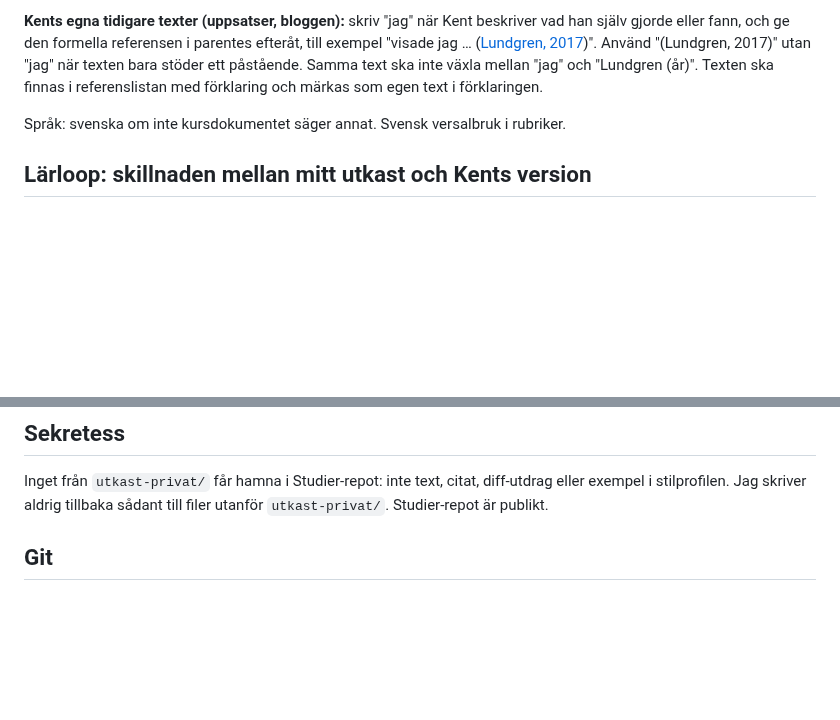
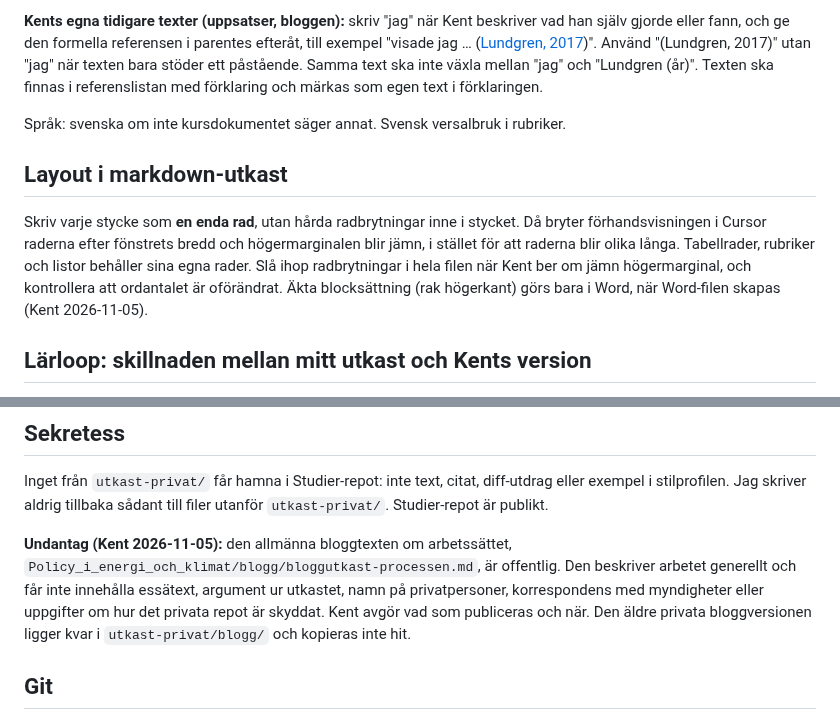
Before and after one commit to kentlundgren/Studier, a Markdown page: 2026_host/AGENTS.md, 2 parts joined by grey strips. Drawn GitHub-style; blank space fills up the shorter version.

Commit message:
Add layout guidelines to AGENTS.md and introduce new blog draft on writing process
- Added a section in AGENTS.md outlining markdown layout requirements for consistent formatting in drafts.
- Created a new document detailing the writing process for a course essay, emphasizing the role of AI as a drafting agent and the importance of personal input in the writing process.
- Clarified ownership of text and the methods for tracking contributions and sources in the writing workflow.

```diff
--- a/2026_host/AGENTS.md
+++ b/2026_host/AGENTS.md
@@ -75,6 +75,10 @@ Saklig rapportton. Använd "rapporten" om texten och "jag" när Kent tar ställn
 
 Språk: svenska om inte kursdokumentet säger annat. Svensk versalbruk i rubriker.
 
+## Layout i markdown-utkast
+
+Skriv varje stycke som **en enda rad**, utan hårda radbrytningar inne i stycket. Då bryter förhandsvisningen i Cursor raderna efter fönstrets bredd och högermarginalen blir jämn, i stället för att raderna blir olika långa. Tabellrader, rubriker och listor behåller sina egna rader. Slå ihop radbrytningar i hela filen när Kent ber om jämn högermarginal, och kontrollera att ordantalet är oförändrat. Äkta blocksättning (rak högerkant) görs bara i Word, när Word-filen skapas (Kent 2026-11-05).
+
 ## Lärloop: skillnaden mellan mitt utkast och Kents version
 
 Kents privata utkast ligger i `Policy_i_energi_och_klimat/essa-upg2/utkast-privat/`, ett eget lokalt Git-repo utan remote som Studier-repot ignorerar.
@@ -110,6 +114,8 @@ Frågor, Kents ståndpunkter, alternativ och beslut samlas en tråd i taget. Jag
 
 Inget från `utkast-privat/` får hamna i Studier-repot: inte text, citat, diff-utdrag eller exempel i stilprofilen. Jag skriver aldrig tillbaka sådant till filer utanför `utkast-privat/`. Studier-repot är publikt.
 
+**Undantag (Kent 2026-11-05):** den allmänna bloggtexten om arbetssättet, `Policy_i_energi_och_klimat/blogg/bloggutkast-processen.md`, är offentlig. Den beskriver arbetet generellt och får inte innehålla essätext, argument ur utkastet, namn på privatpersoner, korrespondens med myndigheter eller uppgifter om hur det privata repot är skyddat. Kent avgör vad som publiceras och när. Den äldre privata bloggversionen ligger kvar i `utkast-privat/blogg/` och kopieras inte hit.
+
 ## Git
 
 Kent committar och pushar själv i Cursor. Jag föreslår commit-meddelanden men kör aldrig `git commit` eller `git push` utan hans uttryckliga begäran. Läsande git är alltid ok.
```
Also changed, not shown: 1 other file.
